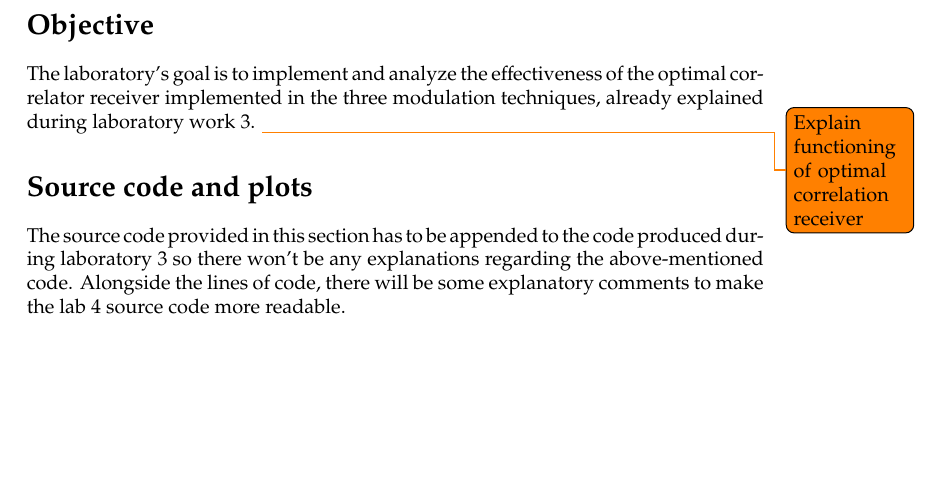
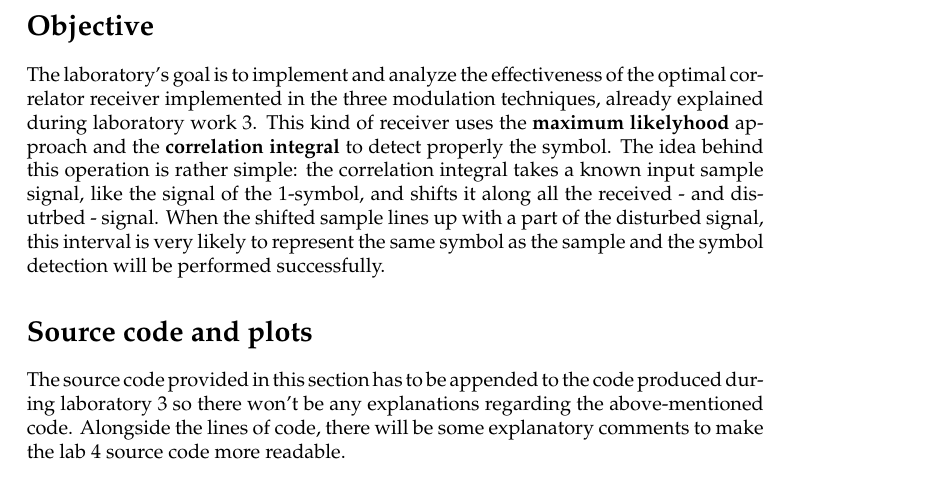
Before and after one commit to imAlessas/telecom-lab-works, a LaTeX document (reports/main.tex, which reads reports/lab-4/report.tex): part of page 2 of 7, cut so that both start at the same text, the shorter picture padded with empty space. Compiled offline with pdfLaTeX.

Commit message:
lab-4\report.tex finished

```diff
--- a/reports/lab-4/report.tex
+++ b/reports/lab-4/report.tex
@@ -6,16 +6,14 @@
 \maketitle \newpage
 
 \section*{Objective}
-The laboratory's goal is to implement and analyze the effectiveness of the optimal correlator receiver implemented in the three modulation techniques, already explained during laboratory work 3. \todo{Explain functioning of optimal correlation receiver}
+The laboratory's goal is to implement and analyze the effectiveness of the optimal correlator receiver implemented in the three modulation techniques, already explained during laboratory work 3. This kind of receiver uses the \textbf{maximum likelyhood} approach and the \textbf{correlation integral} to detect properly the symbol. The idea behind this operation is rather simple: the correlation integral takes a known input sample signal, like the signal of the 1-symbol, and shifts it along all the received - and disutrbed - signal. When the shifted sample lines up with a part of the disturbed signal, this interval is very likely to represent the same symbol as the sample and the symbol detection will be performed successfully.
 
 \section*{Source code and plots}
 \lstset{style = MATLAB}
 The source code provided in this section has to be appended to the code produced during laboratory 3 so there won't be any explanations regarding the above-mentioned code. Alongside the lines of code, there will be some explanatory comments to make the lab 4 source code more readable.
 
 \subsection*{Task 1}
-The first task of the lab work asked to add to the already-written code the MATLAB script for the optimal correlation receiver. Of course, the receiver has to be implemented in the three modulation techniques.
-
-In all three techniques, the optimal receiver is coded inside in a \textsl{for loop} that cycles through all the symbols, so from 1 to $N$.
+The first task of the lab work asked to add to the already-written code the MATLAB script for the optimal correlation receiver. Of course, the receiver has to be implemented in the three modulation techniques. In all three techniques, the optimal receiver is coded inside in a \textsl{for loop} that cycles through all the symbols, so from 1 to $N$.
 
 \subsubsection*{BASK}
 The first optimal correlator receiver to implement is for the BASK modulation. After creating the integrator vector, inside the for loop, the correlator multiplication is achieved by multiplying element-wise the carrier signal and the disturbed BASK signal. After that, with the help of the cumulative sum (\texttt{cumsum}) function the integral is discretely calculated. At the end of the for loop, the detection is achieved by comparing the symbols in the integrator signal with half of the carrier energy, which is the threshold for the BASK-modulated signal.
```
Also changed, not shown: reports/lab-4/Trigolo_Report_Lab4.pdf (added).
